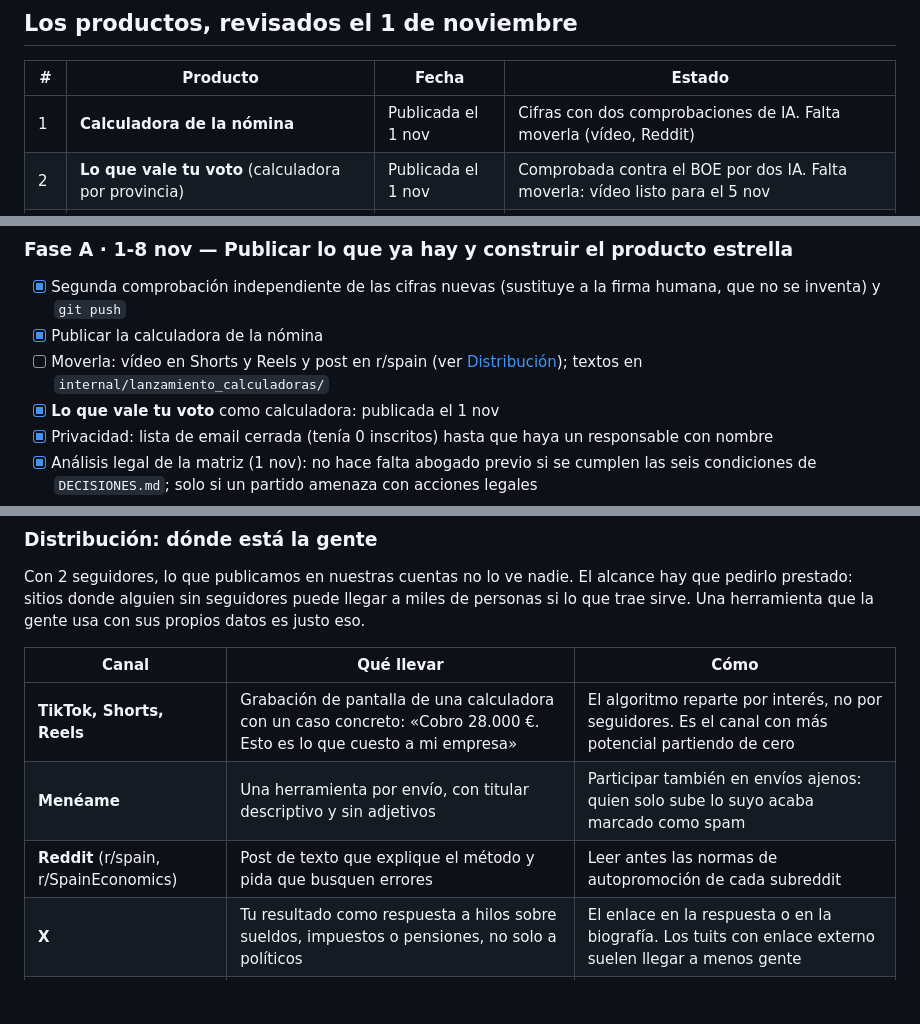
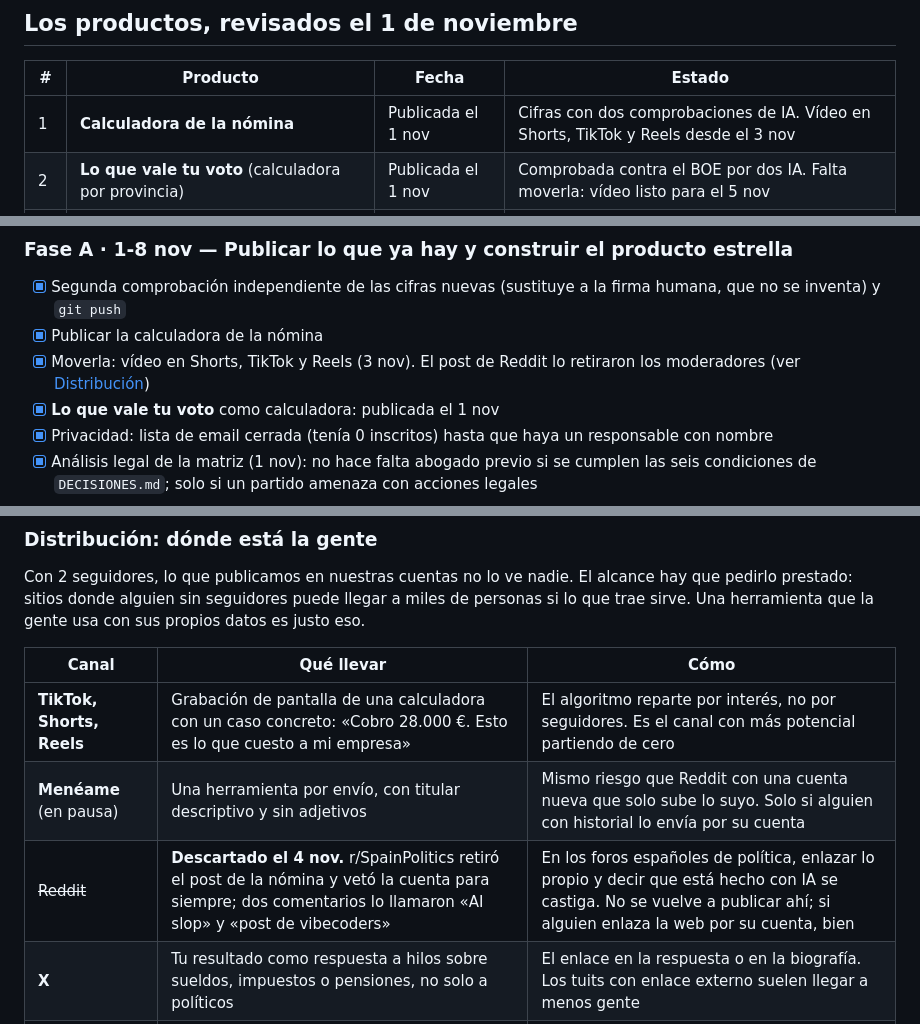
Before and after one commit to democracia-real/proyecto, a Markdown page: RUTA.md, 3 parts joined by grey strips. Drawn GitHub-style; blank space fills up the shorter version.

```diff
--- a/RUTA.md
+++ b/RUTA.md
@@ -40,7 +40,7 @@ Hasta enero hay un solo objetivo: **que la gente descubra el proyecto con herram
 
 | # | Producto | Fecha | Estado |
 |---|----------|-------|--------|
-| 1 | **Calculadora de la nómina** | Publicada el 1 nov | Cifras con dos comprobaciones de IA. Falta moverla (vídeo, Reddit) |
+| 1 | **Calculadora de la nómina** | Publicada el 1 nov | Cifras con dos comprobaciones de IA. Vídeo en Shorts, TikTok y Reels desde el 3 nov |
 | 2 | **Lo que vale tu voto** (calculadora por provincia) | Publicada el 1 nov | Comprobada contra el BOE por dos IA. Falta moverla: vídeo listo para el 5 nov |
 | 3 | **Las reglas del juego, reducida**: 6 estándares × partidos con grupo propio | 13 nov | Hecha el 1 nov con dos lecturas de IA. Criterios publicados; réplica a los partidos hasta el 10 nov |
 | 4 | **Calculadora de pensiones** | Publicada el 1 nov | Reescrita sin el enfoque generacional; cifras con dos comprobaciones |
@@ -57,7 +57,7 @@ Hasta enero hay un solo objetivo: **que la gente descubra el proyecto con herram
 
 - [x] Segunda comprobación independiente de las cifras nuevas (sustituye a la firma humana, que no se inventa) y `git push`
 - [x] Publicar la calculadora de la nómina
-- [ ] Moverla: vídeo en Shorts y Reels y post en r/spain (ver [Distribución](#distribución-dónde-está-la-gente)); textos en `internal/lanzamiento_calculadoras/`
+- [x] Moverla: vídeo en Shorts, TikTok y Reels (3 nov). El post de Reddit lo retiraron los moderadores (ver [Distribución](#distribución-dónde-está-la-gente))
 - [x] **Lo que vale tu voto** como calculadora: publicada el 1 nov
 - [x] Privacidad: lista de email cerrada (tenía 0 inscritos) hasta que haya un responsable con nombre
 - [x] Análisis legal de la matriz (1 nov): no hace falta abogado previo si se cumplen las seis condiciones de `DECISIONES.md`; solo si un partido amenaza con acciones legales
@@ -169,8 +169,8 @@ Con 2 seguidores, lo que publicamos en nuestras cuentas no lo ve nadie. El alcan
 | Canal | Qué llevar | Cómo |
 |-------|------------|------|
 | **TikTok, Shorts, Reels** | Grabación de pantalla de una calculadora con un caso concreto: «Cobro 28.000 €. Esto es lo que cuesto a mi empresa» | El algoritmo reparte por interés, no por seguidores. Es el canal con más potencial partiendo de cero |
-| **Menéame** | Una herramienta por envío, con titular descriptivo y sin adjetivos | Participar también en envíos ajenos: quien solo sube lo suyo acaba marcado como spam |
-| **Reddit** (r/spain, r/SpainEconomics) | Post de texto que explique el método y pida que busquen errores | Leer antes las normas de autopromoción de cada subreddit |
+| **Menéame** (en pausa) | Una herramienta por envío, con titular descriptivo y sin adjetivos | Mismo riesgo que Reddit con una cuenta nueva que solo sube lo suyo. Solo si alguien con historial lo envía por su cuenta |
+| ~~Reddit~~ | **Descartado el 4 nov.** r/SpainPolitics retiró el post de la nómina y vetó la cuenta para siempre; dos comentarios lo llamaron «AI slop» y «post de vibecoders» | En los foros españoles de política, enlazar lo propio y decir que está hecho con IA se castiga. No se vuelve a publicar ahí; si alguien enlaza la web por su cuenta, bien |
 | **X** | Tu resultado como respuesta a hilos sobre sueldos, impuestos o pensiones, no solo a políticos | El enlace en la respuesta o en la biografía. Los tuits con enlace externo suelen llegar a menos gente |
 | **Prensa local** | *Lo que vale tu voto*: el dato de su provincia | 5-10 correos escritos a mano |
 | **WhatsApp** | El botón «Copiar» de cada calculadora | Ya existe |
```
Also changed, not shown: other parts of RUTA.md (+0 -2 lines), DECISIONES.md (+10 -0 lines).
